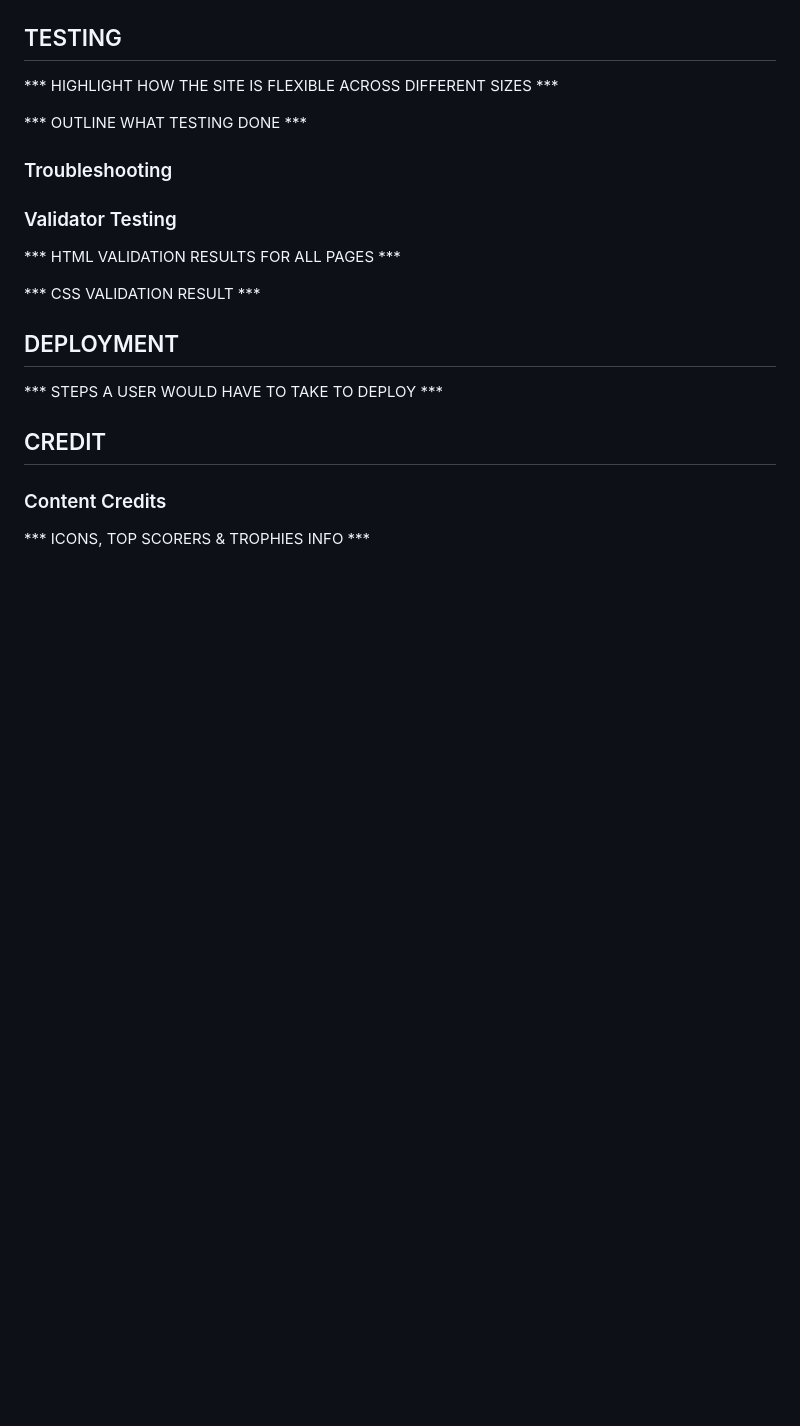
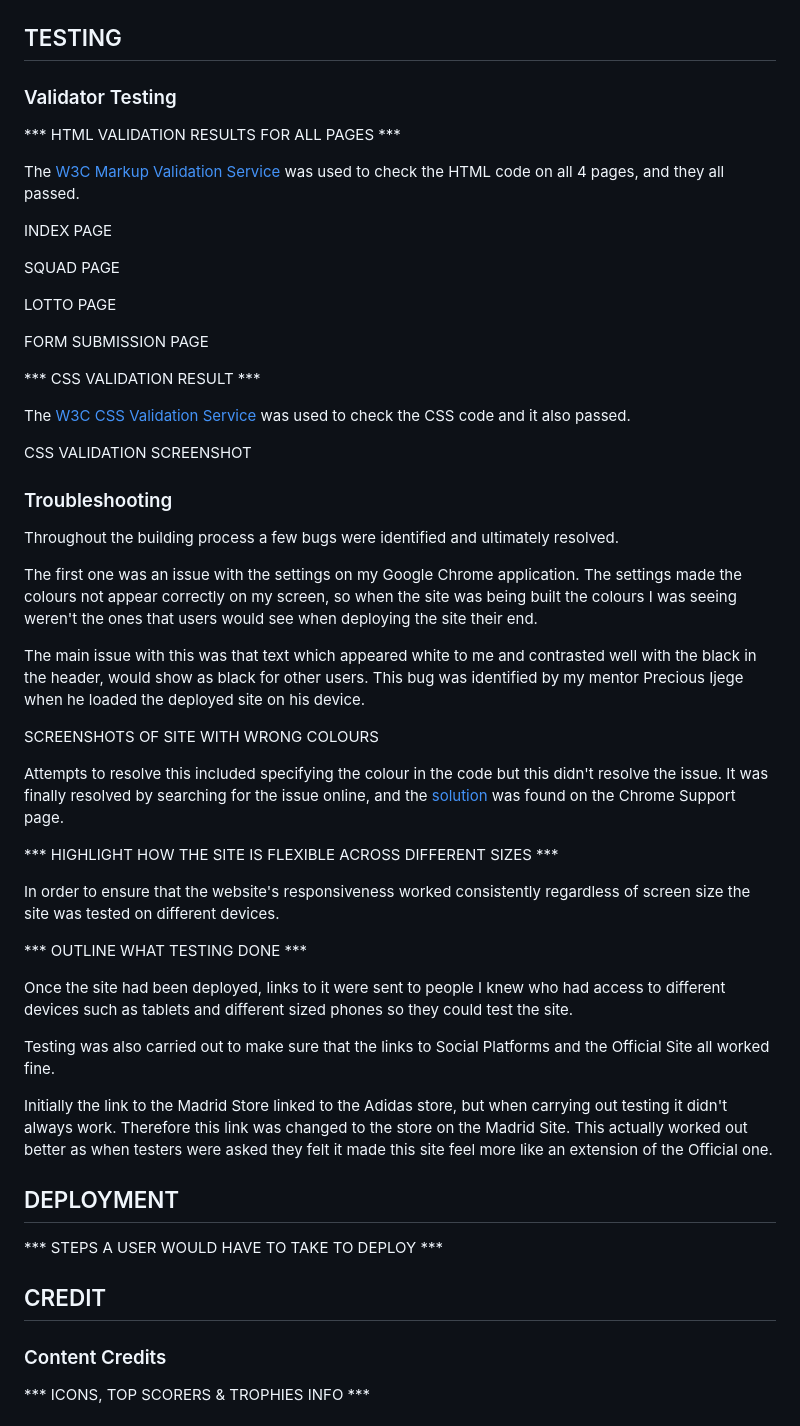
Before and after one commit to J95Ortiz/Portfolio-project-1, a Markdown page: README.md, the part around the change. GitHub-like rendering; blank space fills up the shorter version.

Commit message:
DOCS: Added content to Readme File

```diff
--- a/README.md
+++ b/README.md
@@ -144,17 +144,49 @@ A feature I initially wanted to add was a quiz where the user could test their k
 
 ## TESTING
 
-*** HIGHLIGHT HOW THE SITE IS FLEXIBLE ACROSS DIFFERENT SIZES ***
-
-*** OUTLINE WHAT TESTING DONE ***
-
-### Troubleshooting
-
 ### Validator Testing
 
 *** HTML VALIDATION RESULTS FOR ALL PAGES ***
 
+The [W3C Markup Validation Service](https://validator.w3.org/#validate_by_input) was used to check the HTML code on all 4 pages, and they all passed.
+
+INDEX PAGE
+
+SQUAD PAGE
+
+LOTTO PAGE
+
+FORM SUBMISSION PAGE
+
 *** CSS VALIDATION RESULT ***
+
+The [W3C CSS Validation Service](https://jigsaw.w3.org/css-validator/) was used to check the CSS code and it also passed.
+
+CSS VALIDATION SCREENSHOT
+
+### Troubleshooting
+
+Throughout the building process a few bugs were identified and ultimately resolved.
+
+The first one was an issue with the settings on my Google Chrome application. The settings made the colours not appear correctly on my screen, so when the site was being built the colours I was seeing weren't the ones that users would see when deploying the site their end.
+
+The main issue with this was that text which appeared white to me and contrasted well with the black in the header, would show as black for other users. This bug was identified by my mentor Precious Ijege when he loaded the deployed site on his device.
+
+SCREENSHOTS OF SITE WITH WRONG COLOURS
+
+Attempts to resolve this included specifying the colour in the code but this didn't resolve the issue. It was finally resolved by searching for the issue online, and the [solution](https://support.google.com/chrome/thread/213362947/chrome-is-changing-color-theme-each-day-on-its-own?hl=en) was found on the Chrome Support page.
+
+*** HIGHLIGHT HOW THE SITE IS FLEXIBLE ACROSS DIFFERENT SIZES ***
+
+In order to ensure that the website's responsiveness worked consistently regardless of screen size the site was tested on different devices.
+
+*** OUTLINE WHAT TESTING DONE ***
+
+Once the site had been deployed, links to it were sent to people I knew who had access to different devices such as tablets and different sized phones so they could test the site.
+
+Testing was also carried out to make sure that the links to Social Platforms and the Official Site all worked fine.
+
+Initially the link to the Madrid Store linked to the Adidas store, but when carrying out testing it didn't always work. Therefore this link was changed to the store on the Madrid Site. This actually worked out better as when testers were asked they felt it made this site feel more like an extension of the Official one.
 
 ## DEPLOYMENT
 
```
